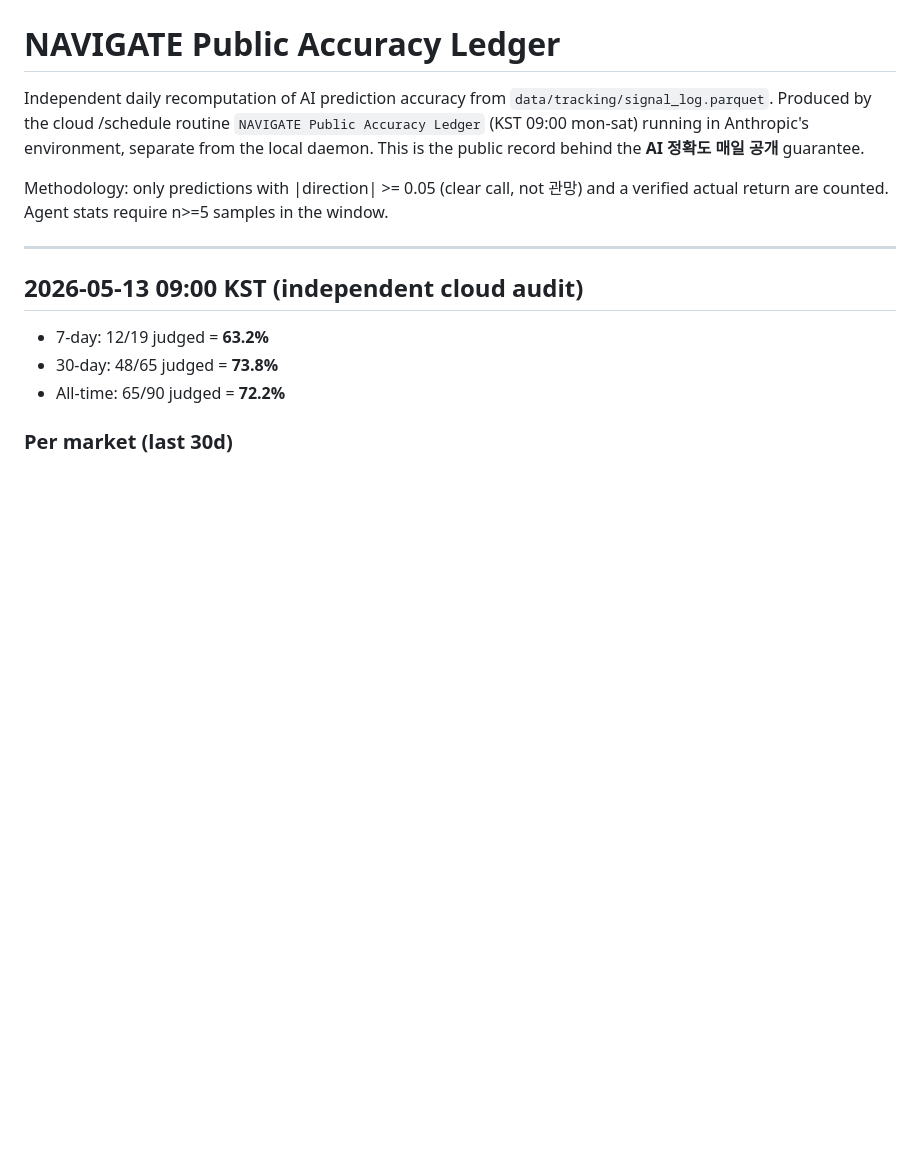
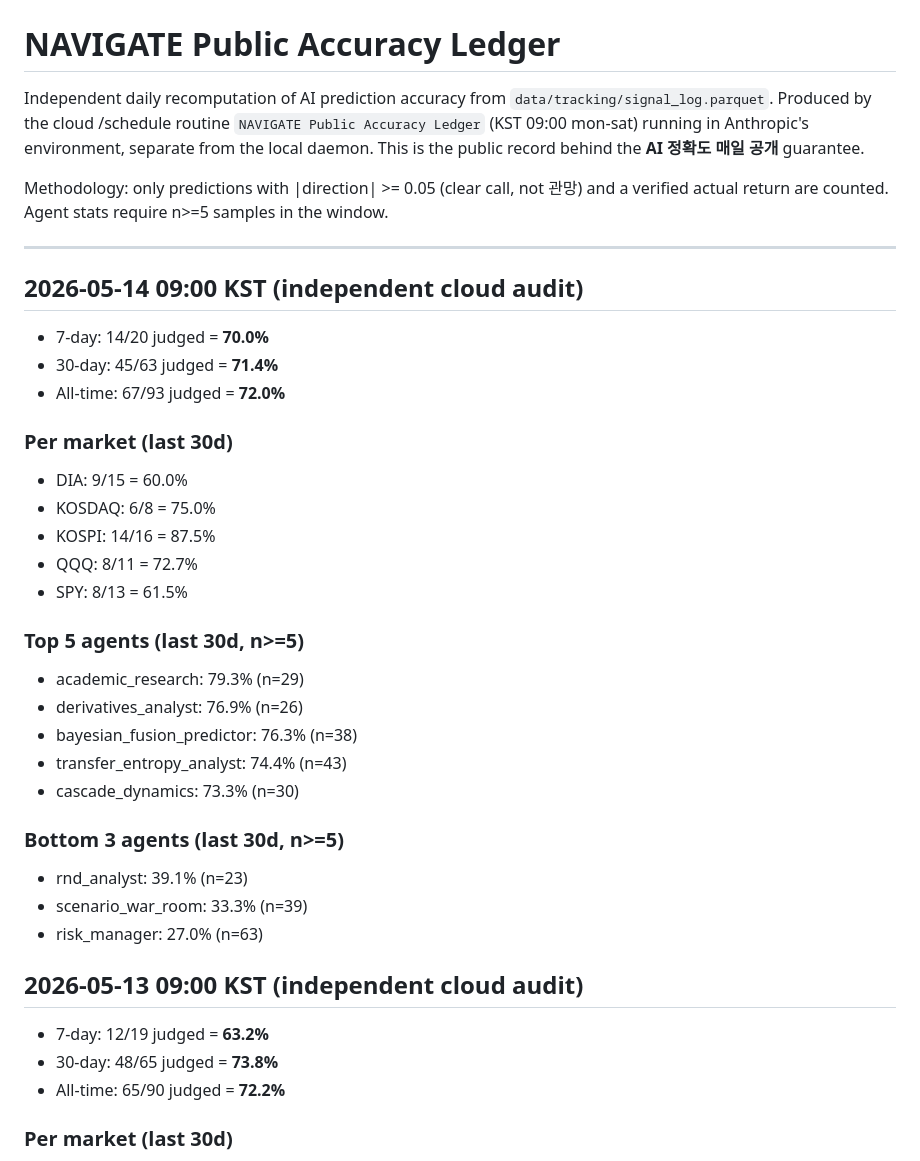
Before and after one commit to monpump/accuracy, a Markdown page: ACCURACY.md, the part around the change. Rendered like a GitHub page; blank space fills up the shorter version.

Commit message:
chore: daily accuracy ledger 2026-05-14

```diff
--- a/ACCURACY.md
+++ b/ACCURACY.md
@@ -5,6 +5,31 @@ Independent daily recomputation of AI prediction accuracy from `data/tracking/si
 Methodology: only predictions with |direction| >= 0.05 (clear call, not 관망) and a verified actual return are counted. Agent stats require n>=5 samples in the window.
 
 ---
+
+## 2026-05-14 09:00 KST (independent cloud audit)
+
+- 7-day: 14/20 judged = **70.0%**
+- 30-day: 45/63 judged = **71.4%**
+- All-time: 67/93 judged = **72.0%**
+
+### Per market (last 30d)
+  - DIA: 9/15 = 60.0%
+  - KOSDAQ: 6/8 = 75.0%
+  - KOSPI: 14/16 = 87.5%
+  - QQQ: 8/11 = 72.7%
+  - SPY: 8/13 = 61.5%
+
+### Top 5 agents (last 30d, n>=5)
+  - academic_research: 79.3% (n=29)
+  - derivatives_analyst: 76.9% (n=26)
+  - bayesian_fusion_predictor: 76.3% (n=38)
+  - transfer_entropy_analyst: 74.4% (n=43)
+  - cascade_dynamics: 73.3% (n=30)
+
+### Bottom 3 agents (last 30d, n>=5)
+  - rnd_analyst: 39.1% (n=23)
+  - scenario_war_room: 33.3% (n=39)
+  - risk_manager: 27.0% (n=63)
 
 ## 2026-05-13 09:00 KST (independent cloud audit)
 
```
